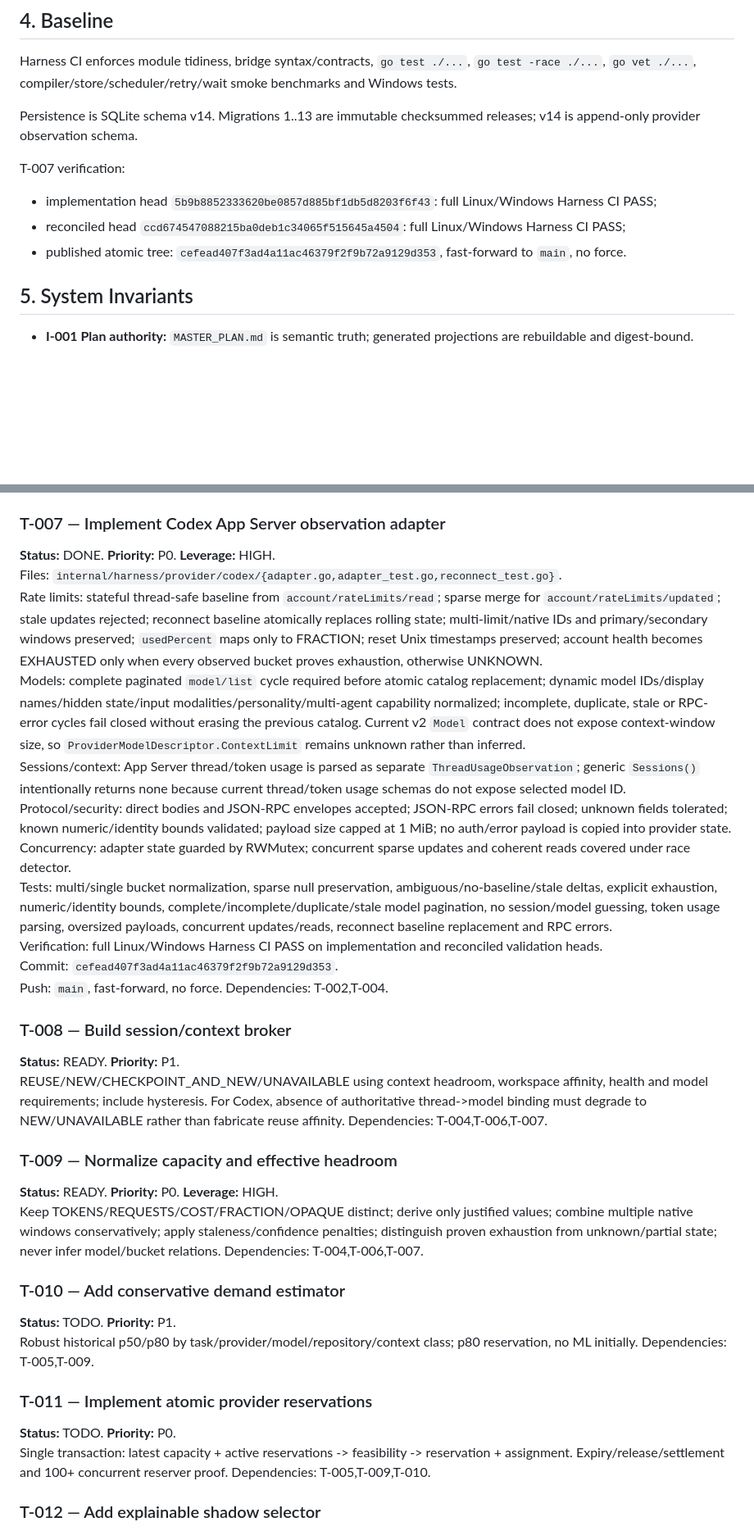
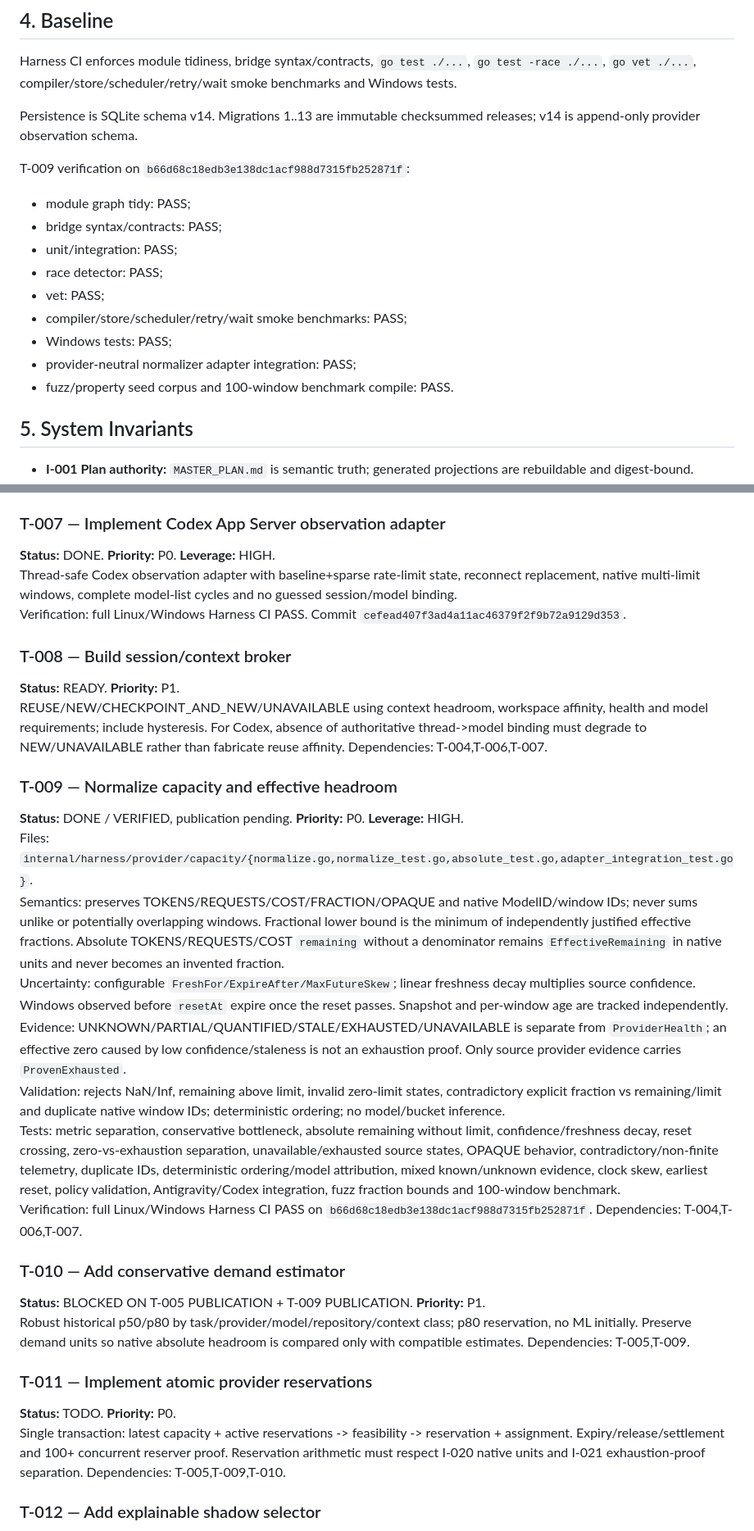
Before and after one commit to Homiakus/Antigravity-Progressive-Bootstrap, a Markdown page: MASTER_PLAN.md, 2 parts joined by grey strips. Shown at 82% size. Rendered like a GitHub page; blank space fills up the shorter version.

Commit message:
docs(plan): reconcile capacity normalization

```diff
--- a/MASTER_PLAN.md
+++ b/MASTER_PLAN.md
@@ -78,11 +83,17 @@ Harness CI enforces module tidiness, bridge syntax/contracts, `go test ./...`, `
 
 Persistence is SQLite schema v14. Migrations 1..13 are immutable checksummed releases; v14 is append-only provider observation schema.
 
-T-007 verification:
+T-009 verification on `b66d68c18edb3e138dc1acf988d7315fb252871f`:
 
-- implementation head `5b9b8852333620be0857d885bf1db5d8203f6f43`: full Linux/Windows Harness CI PASS;
-- reconciled head `ccd674547088215ba0deb1c34065f515645a4504`: full Linux/Windows Harness CI PASS;
-- published atomic tree: `cefead407f3ad4a11ac46379f2f9b72a9129d353`, fast-forward to `main`, no force.
+- module graph tidy: PASS;
+- bridge syntax/contracts: PASS;
+- unit/integration: PASS;
+- race detector: PASS;
+- vet: PASS;
+- compiler/store/scheduler/retry/wait smoke benchmarks: PASS;
+- Windows tests: PASS;
+- provider-neutral normalizer adapter integration: PASS;
+- fuzz/property seed corpus and 100-window benchmark compile: PASS.
 
 ## 5. System Invariants
 
@@ -257,32 +287,30 @@ Verification: full Linux/Windows Harness CI PASS. Commit `a46eb75f947f97f62a0612
 
 ### T-007 — Implement Codex App Server observation adapter
 **Status:** DONE. **Priority:** P0. **Leverage:** HIGH.
-Files: `internal/harness/provider/codex/{adapter.go,adapter_test.go,reconnect_test.go}`.
-Rate limits: stateful thread-safe baseline from `account/rateLimits/read`; sparse merge for `account/rateLimits/updated`; stale updates rejected; reconnect baseline atomically replaces rolling state; multi-limit/native IDs and primary/secondary windows preserved; `usedPercent` maps only to FRACTION; reset Unix timestamps preserved; account health becomes EXHAUSTED only when every observed bucket proves exhaustion, otherwise UNKNOWN.
-Models: complete paginated `model/list` cycle required before atomic catalog replacement; dynamic model IDs/display names/hidden state/input modalities/personality/multi-agent capability normalized; incomplete, duplicate, stale or RPC-error cycles fail closed without erasing the previous catalog. Current v2 `Model` contract does not expose context-window size, so `ProviderModelDescriptor.ContextLimit` remains unknown rather than inferred.
-Sessions/context: App Server thread/token usage is parsed as separate `ThreadUsageObservation`; generic `Sessions()` intentionally returns none because current thread/token usage schemas do not expose selected model ID.
-Protocol/security: direct bodies and JSON-RPC envelopes accepted; JSON-RPC errors fail closed; unknown fields tolerated; known numeric/identity bounds validated; payload size capped at 1 MiB; no auth/error payload is copied into provider state.
-Concurrency: adapter state guarded by RWMutex; concurrent sparse updates and coherent reads covered under race detector.
-Tests: multi/single bucket normalization, sparse null preservation, ambiguous/no-baseline/stale deltas, explicit exhaustion, numeric/identity bounds, complete/incomplete/duplicate/stale model pagination, no session/model guessing, token usage parsing, oversized payloads, concurrent updates/reads, reconnect baseline replacement and RPC errors.
-Verification: full Linux/Windows Harness CI PASS on implementation and reconciled validation heads.
-Commit: `cefead407f3ad4a11ac46379f2f9b72a9129d353`.
-Push: `main`, fast-forward, no force. Dependencies: T-002,T-004.
+Thread-safe Codex observation adapter with baseline+sparse rate-limit state, reconnect replacement, native multi-limit windows, complete model-list cycles and no guessed session/model binding.
+Verification: full Linux/Windows Harness CI PASS. Commit `cefead407f3ad4a11ac46379f2f9b72a9129d353`.
 
 ### T-008 — Build session/context broker
 **Status:** READY. **Priority:** P1.
 REUSE/NEW/CHECKPOINT_AND_NEW/UNAVAILABLE using context headroom, workspace affinity, health and model requirements; include hysteresis. For Codex, absence of authoritative thread->model binding must degrade to NEW/UNAVAILABLE rather than fabricate reuse affinity. Dependencies: T-004,T-006,T-007.
 
 ### T-009 — Normalize capacity and effective headroom
-**Status:** READY. **Priority:** P0. **Leverage:** HIGH.
-Keep TOKENS/REQUESTS/COST/FRACTION/OPAQUE distinct; derive only justified values; combine multiple native windows conservatively; apply staleness/confidence penalties; distinguish proven exhaustion from unknown/partial state; never infer model/bucket relations. Dependencies: T-004,T-006,T-007.
+**Status:** DONE / VERIFIED, publication pending. **Priority:** P0. **Leverage:** HIGH.
+Files: `internal/harness/provider/capacity/{normalize.go,normalize_test.go,absolute_test.go,adapter_integration_test.go}`.
+Semantics: preserves TOKENS/REQUESTS/COST/FRACTION/OPAQUE and native ModelID/window IDs; never sums unlike or potentially overlapping windows. Fractional lower bound is the minimum of independently justified effective fractions. Absolute TOKENS/REQUESTS/COST `remaining` without a denominator remains `EffectiveRemaining` in native units and never becomes an invented fraction.
+Uncertainty: configurable `FreshFor/ExpireAfter/MaxFutureSkew`; linear freshness decay multiplies source confidence. Windows observed before `resetAt` expire once the reset passes. Snapshot and per-window age are tracked independently.
+Evidence: UNKNOWN/PARTIAL/QUANTIFIED/STALE/EXHAUSTED/UNAVAILABLE is separate from `ProviderHealth`; an effective zero caused by low confidence/staleness is not an exhaustion proof. Only source provider evidence carries `ProvenExhausted`.
+Validation: rejects NaN/Inf, remaining above limit, invalid zero-limit states, contradictory explicit fraction vs remaining/limit and duplicate native window IDs; deterministic ordering; no model/bucket inference.
+Tests: metric separation, conservative bottleneck, absolute remaining without limit, confidence/freshness decay, reset crossing, zero-vs-exhaustion separation, unavailable/exhausted source states, OPAQUE behavior, contradictory/non-finite telemetry, duplicate IDs, deterministic ordering/model attribution, mixed known/unknown evidence, clock skew, earliest reset, policy validation, Antigravity/Codex integration, fuzz fraction bounds and 100-window benchmark.
+Verification: full Linux/Windows Harness CI PASS on `b66d68c18edb3e138dc1acf988d7315fb252871f`. Dependencies: T-004,T-006,T-007.
 
 ### T-010 — Add conservative demand estimator
-**Status:** TODO. **Priority:** P1.
-Robust historical p50/p80 by task/provider/model/repository/context class; p80 reservation, no ML initially. Dependencies: T-005,T-009.
+**Status:** BLOCKED ON T-005 PUBLICATION + T-009 PUBLICATION. **Priority:** P1.
+Robust historical p50/p80 by task/provider/model/repository/context class; p80 reservation, no ML initially. Preserve demand units so native absolute headroom is compared only with compatible estimates. Dependencies: T-005,T-009.
 
 ### T-011 — Implement atomic provider reservations
 **Status:** TODO. **Priority:** P0.
-Single transaction: latest capacity + active reservations -> feasibility -> reservation + assignment. Expiry/release/settlement and 100+ concurrent reserver proof. Dependencies: T-005,T-009,T-010.
+Single transaction: latest capacity + active reservations -> feasibility -> reservation + assignment. Expiry/release/settlement and 100+ concurrent reserver proof. Reservation arithmetic must respect I-020 native units and I-021 exhaustion-proof separation. Dependencies: T-005,T-009,T-010.
 
 ### T-012 — Add explainable shadow selector
 **Status:** TODO. **Priority:** P0.
```
Also changed, not shown: other parts of MASTER_PLAN.md (+56 -16 lines).
